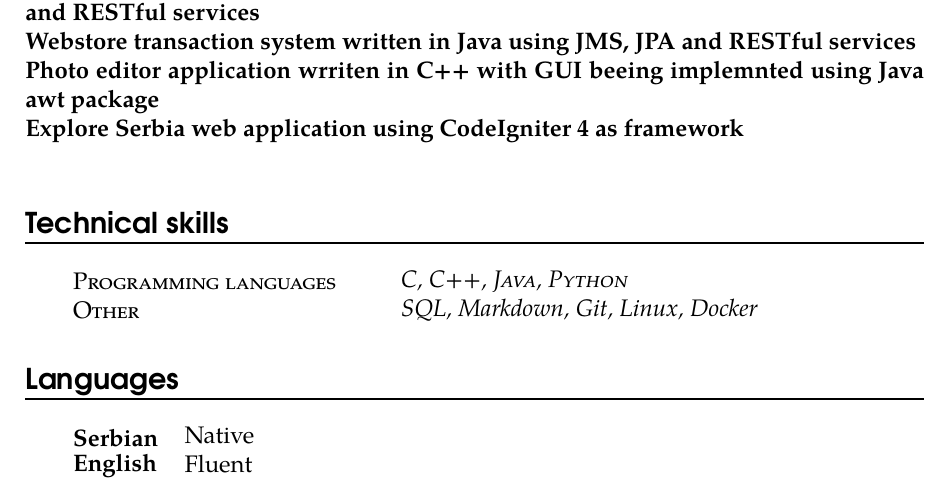
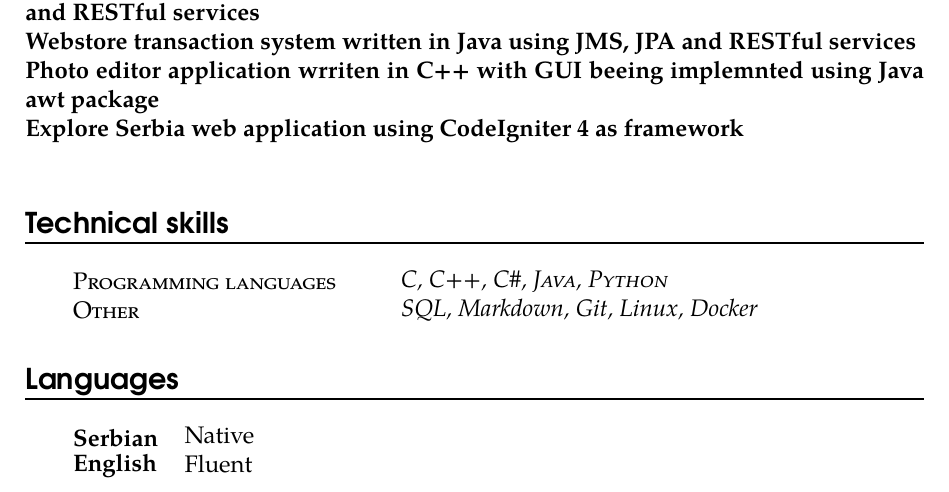
Before and after one commit to remaxsrb/CV-template, a LaTeX CV (cv.tex): part of the page, cut so that both start at the same text. Compiled offline with pdfLaTeX.

Commit message:
added c# as language

```diff
--- a/cv.tex
+++ b/cv.tex
@@ -190,7 +190,7 @@
 \section*{Technical skills}
 
 \skill{Programming languages}{
-  \textsc{C}, \textsc{C++}, \textsc{Java}, \textsc{Python}}
+  \textsc{C}, \textsc{C++}, \textsc{C\#}, \textsc{Java}, \textsc{Python}}
 \skill{Other}{
   \textsl{SQL, Markdown, Git, Linux, Docker}}
 
```
Also changed, not shown: cv.pdf.
